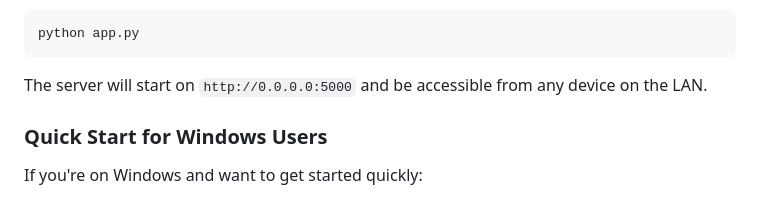
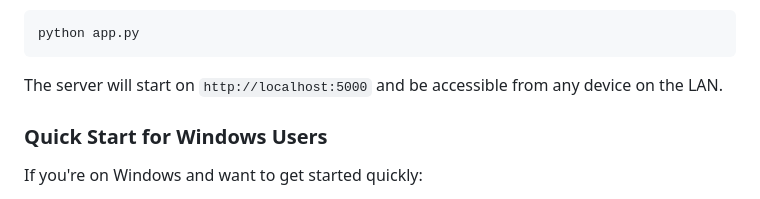
Before and after one commit to EGH455-Group16/uav_gcs_server, a Markdown page: README.md, the part around the change. Rendered like a GitHub page.

````diff
--- a/README.md
+++ b/README.md
@@ -91,7 +91,7 @@ python -m flask db upgrade
 python app.py
 ```
 
-The server will start on `http://0.0.0.0:5000` and be accessible from any device on the LAN.
+The server will start on `http://localhost:5000` and be accessible from any device on the LAN.
 
 ### Quick Start for Windows Users
 
````
